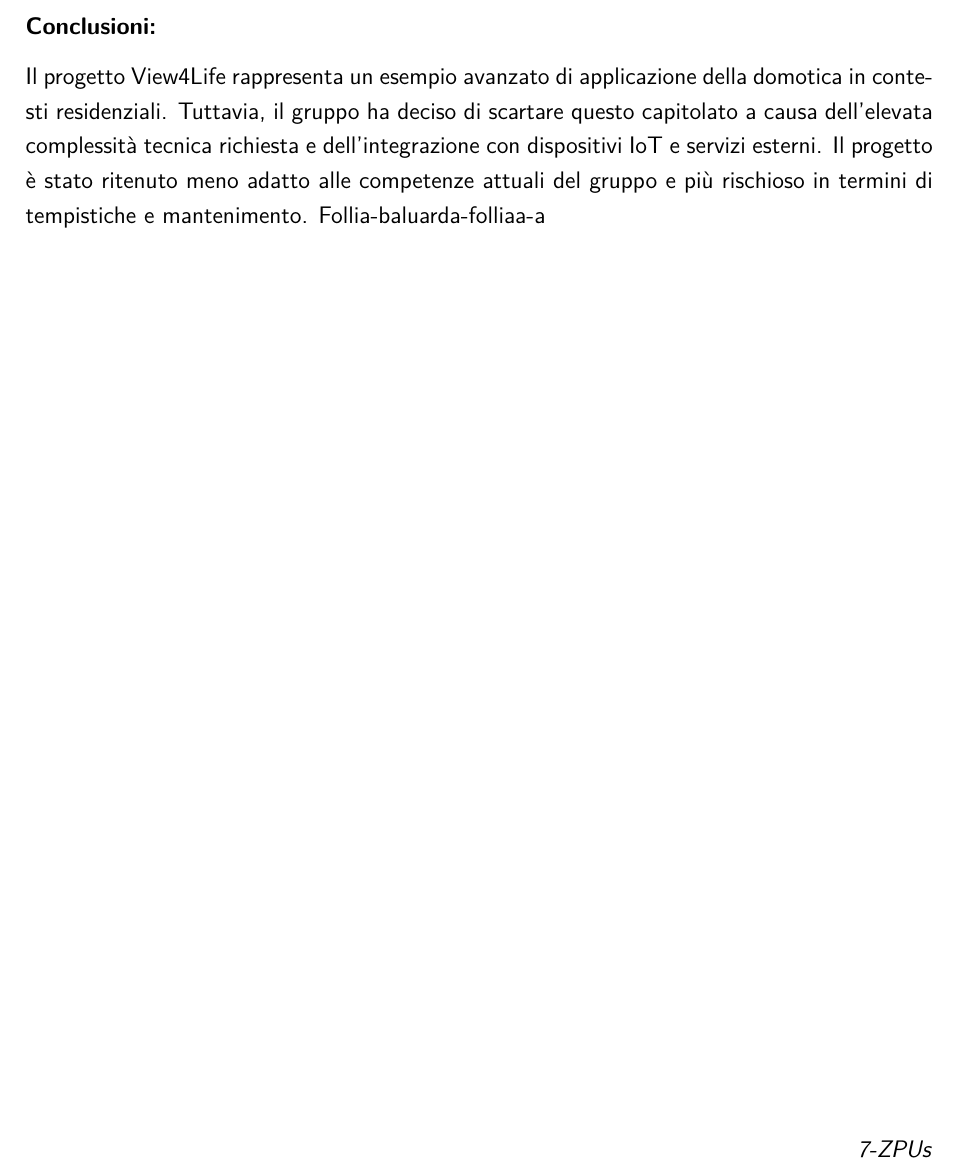
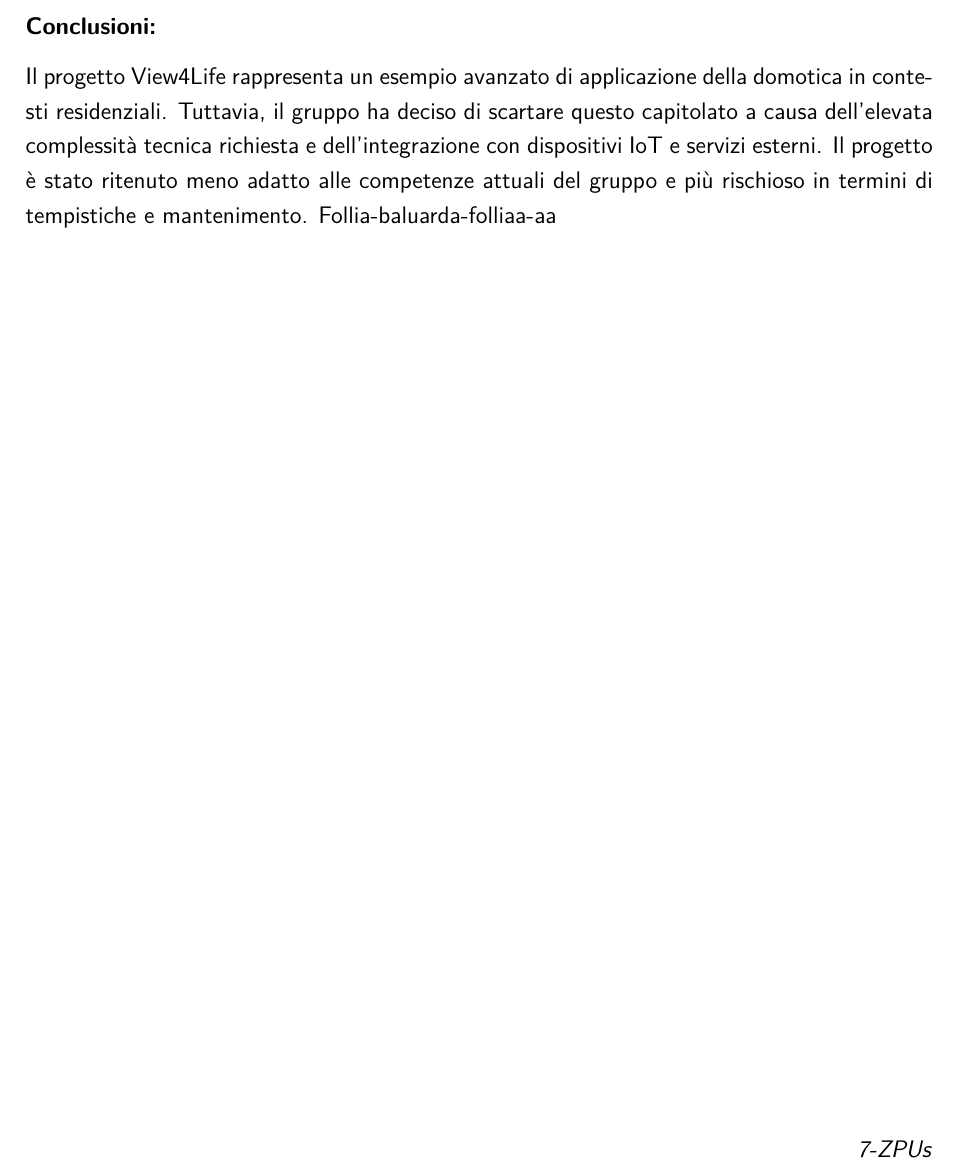
Before and after one commit to davidevigolo/tex-actions, a LaTeX document (secondo.tex): part of page 18 of 18, cut so that both start at the same text. Compiled offline with pdfLaTeX.

Commit message:
changed secondo.tex

```diff
--- a/secondo.tex
+++ b/secondo.tex
@@ -526,7 +526,7 @@ Il progetto si colloca nel settore della domotica avanzata, con il focus sulla g
 
 \subsubsection*{Conclusioni:}
 Il progetto View4Life rappresenta un esempio avanzato di applicazione della domotica in contesti residenziali. Tuttavia, il gruppo ha deciso di scartare questo capitolato a causa dell'elevata complessità tecnica richiesta e dell'integrazione con dispositivi IoT e servizi esterni. Il progetto è stato ritenuto meno adatto alle competenze attuali del gruppo e più rischioso in termini di tempistiche e mantenimento.
-Follia-baluarda-folliaa-a
+Follia-baluarda-folliaa-aa
 \vspace{0.5cm}
 
 \vfill
```
